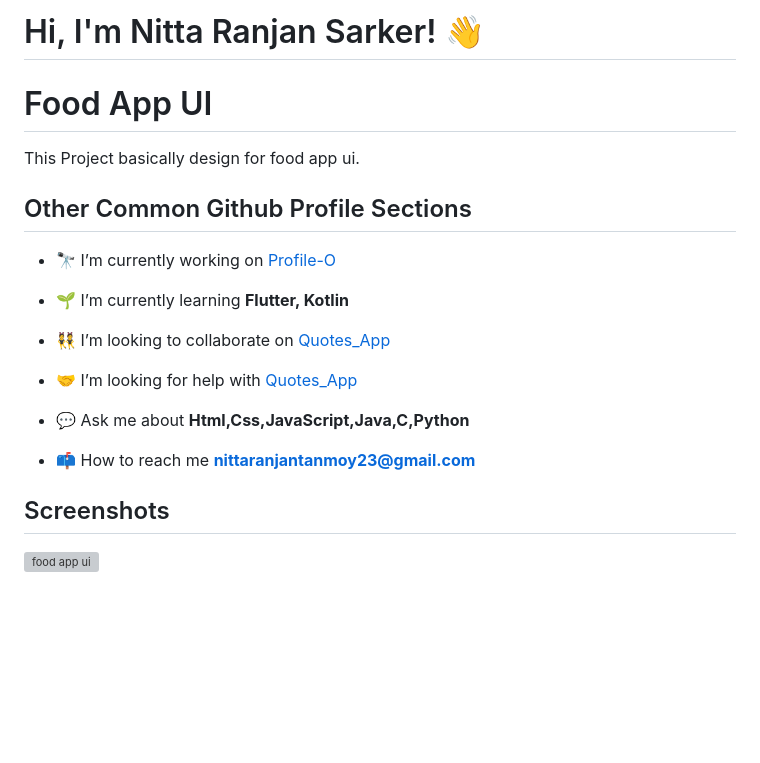
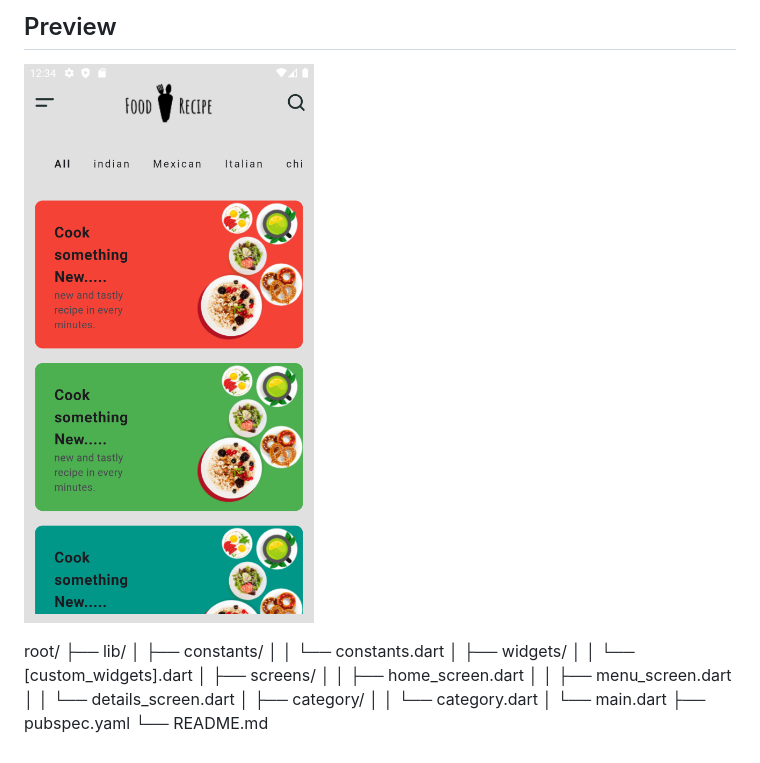
Before and after one commit to nitta02/Resturant-Food-Menu-UI, a Markdown page: README.md, the part around the change. GitHub-like rendering; pictures changed too: assets/images/ss.png (added); blank space fills up the shorter version; grey boxes are pictures that could not be loaded.

```diff
--- a/README.md
+++ b/README.md
@@ -1,25 +1,18 @@
-# Hi, I'm Nitta Ranjan Sarker! 👋
+## Preview
+![Preview](assets/images/ss.png)
 
-
-
-# Food App UI
-
-This Project basically design for food app ui.
-
-
-## Other Common Github Profile Sections
-- 🔭 I’m currently working on [Profile-O](https://github.com/nitta02/profile_app)
-
-- 🌱 I’m currently learning **Flutter, Kotlin**
-
-- 👯 I’m looking to collaborate on [Quotes_App](https://github.com/nitta02/Quotes_App)
-
-- 🤝 I’m looking for help with [Quotes_App](https://github.com/nitta02/Quotes_App)
-
-- 💬 Ask me about **Html,Css,JavaScript,Java,C,Python**
-
-- 📫 How to reach me **nittaranjantanmoy23@gmail.com**
-
-
-## Screenshots
-![food app ui](https://github.com/nitta02/Food-App-UI/assets/110607962/a1cda426-311a-42b4-a050-c5613f2cd53e)
+root/
+├── lib/
+│   ├── constants/
+│   │   └── constants.dart
+│   ├── widgets/
+│   │   └── [custom_widgets].dart
+│   ├── screens/
+│   │   ├── home_screen.dart
+│   │   ├── menu_screen.dart
+│   │   └── details_screen.dart
+│   ├── category/
+│   │   └── category.dart
+│   └── main.dart
+├── pubspec.yaml
+└── README.md
```
Also changed, not shown: 12 other files.
